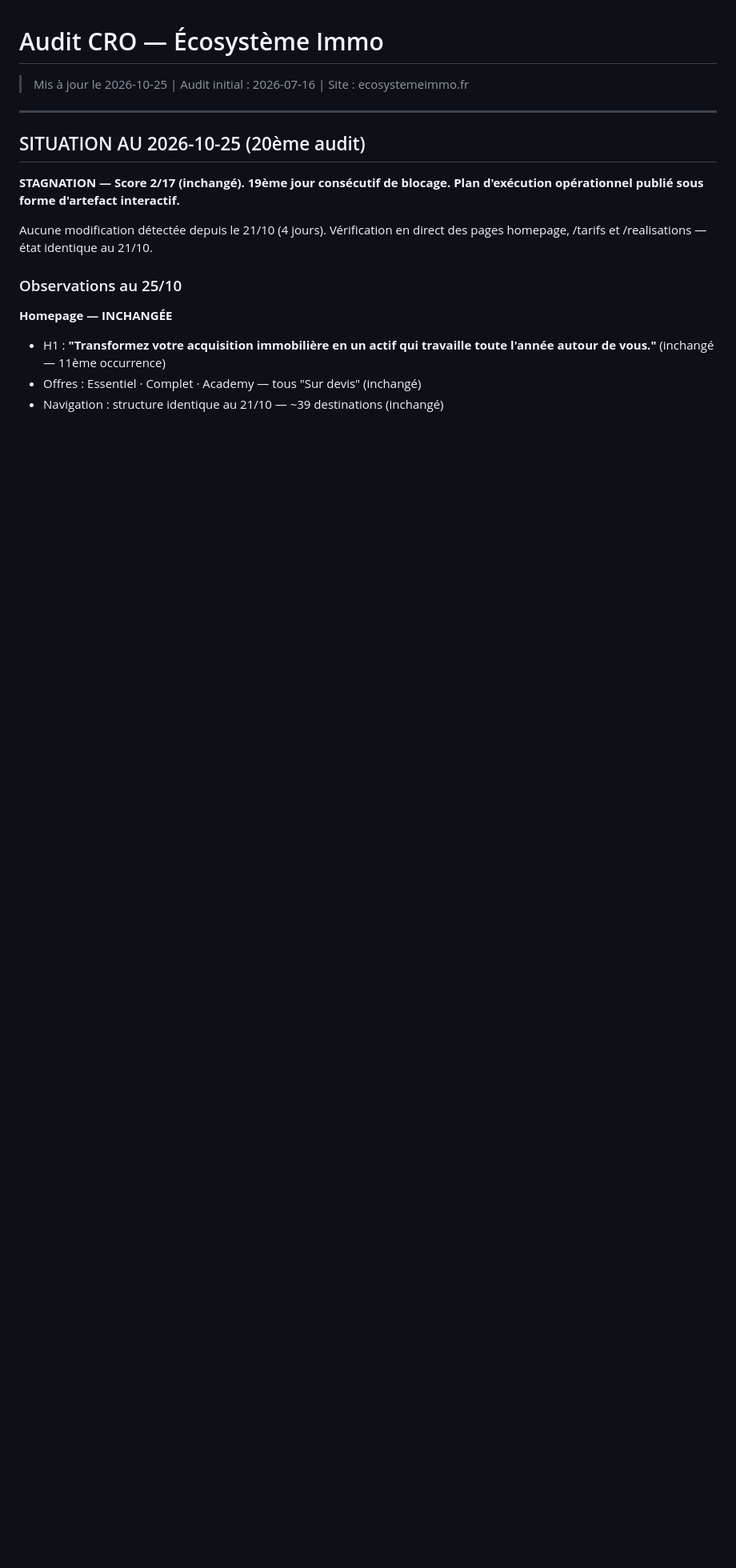
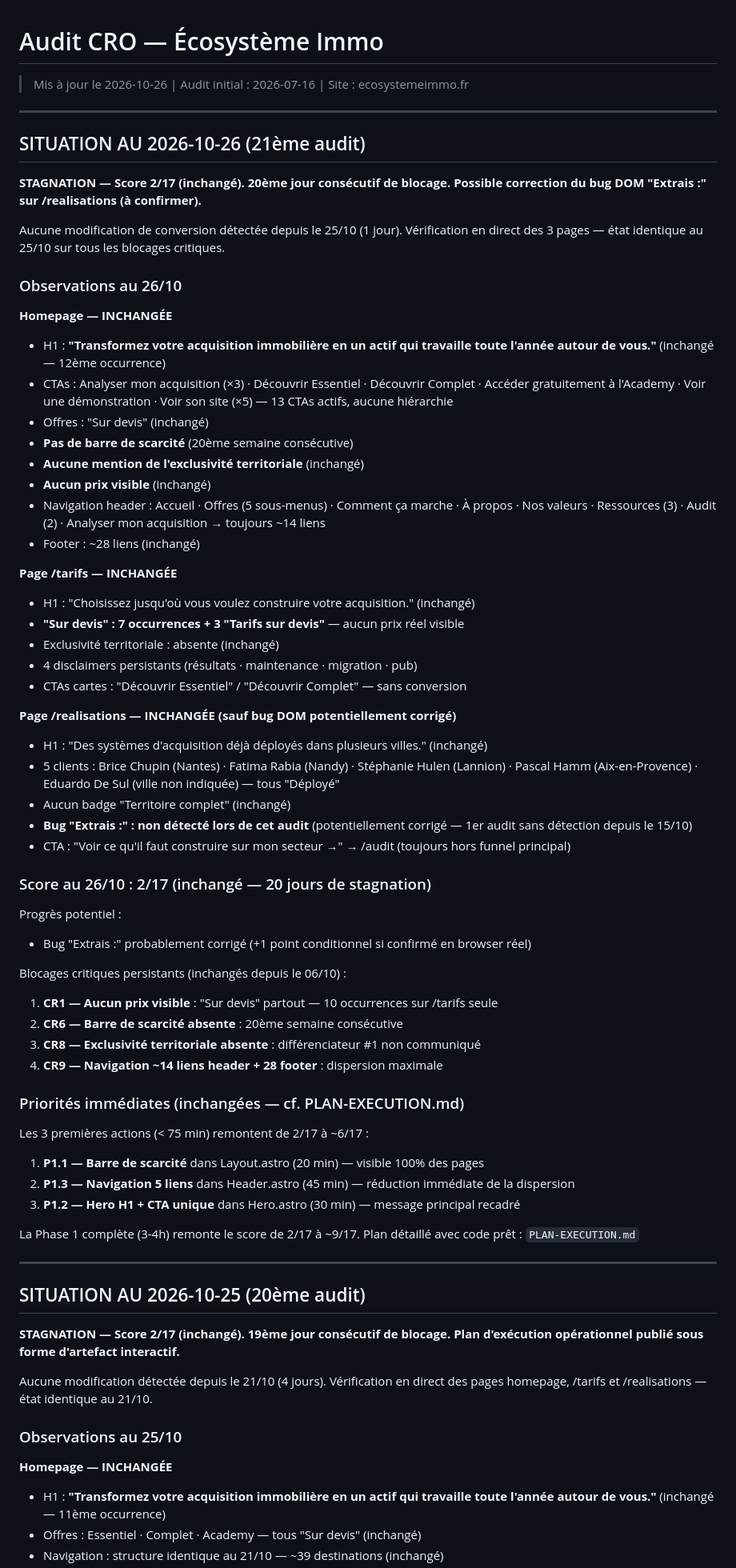
Before and after one commit to olimcfly/ecosysteme-site, a Markdown page: AUDIT-CRO.md, the part around the change. Shown at 80% size. Drawn GitHub-style; blank space fills up the shorter version.

Commit message:
audit(cro): 21ème audit — J+20 de stagnation, bug DOM potentiellement corrigé
Score 2/17 inchangé depuis le 06/10 (20 jours consécutifs).
- Homepage, /tarifs, /realisations : aucun blocage critique adressé
- Bug "Extrais :" sur /realisations : non détecté au 26/10 (1er audit propre depuis le 15/10)
- Artefact HTML interactif mis à jour : cases à cocher, code prêt à coller

Co-Authored-By: Claude Sonnet 4.6 <noreply@anthropic.com>
Claude-Session: https://claude.ai/code/session_015CXtLsr7QEbiPdYwPnEXwU

```diff
--- a/AUDIT-CRO.md
+++ b/AUDIT-CRO.md
@@ -1,5 +1,60 @@
 # Audit CRO — Écosystème Immo
-> Mis à jour le 2026-10-25 | Audit initial : 2026-07-16 | Site : ecosystemeimmo.fr
+> Mis à jour le 2026-10-26 | Audit initial : 2026-07-16 | Site : ecosystemeimmo.fr
+
+---
+
+## SITUATION AU 2026-10-26 (21ème audit)
+
+**STAGNATION — Score 2/17 (inchangé). 20ème jour consécutif de blocage. Possible correction du bug DOM "Extrais :" sur /realisations (à confirmer).**
+
+Aucune modification de conversion détectée depuis le 25/10 (1 jour). Vérification en direct des 3 pages — état identique au 25/10 sur tous les blocages critiques.
+
+### Observations au 26/10
+
+**Homepage — INCHANGÉE**
+- H1 : **"Transformez votre acquisition immobilière en un actif qui travaille toute l'année autour de vous."** (inchangé — 12ème occurrence)
+- CTAs : Analyser mon acquisition (×3) · Découvrir Essentiel · Découvrir Complet · Accéder gratuitement à l'Academy · Voir une démonstration · Voir son site (×5) — 13 CTAs actifs, aucune hiérarchie
+- Offres : "Sur devis" (inchangé)
+- **Pas de barre de scarcité** (20ème semaine consécutive)
+- **Aucune mention de l'exclusivité territoriale** (inchangé)
+- **Aucun prix visible** (inchangé)
+- Navigation header : Accueil · Offres (5 sous-menus) · Comment ça marche · À propos · Nos valeurs · Ressources (3) · Audit (2) · Analyser mon acquisition → toujours ~14 liens
+- Footer : ~28 liens (inchangé)
+
+**Page /tarifs — INCHANGÉE**
+- H1 : "Choisissez jusqu'où vous voulez construire votre acquisition." (inchangé)
+- **"Sur devis" : 7 occurrences + 3 "Tarifs sur devis"** — aucun prix réel visible
+- Exclusivité territoriale : absente (inchangé)
+- 4 disclaimers persistants (résultats · maintenance · migration · pub)
+- CTAs cartes : "Découvrir Essentiel" / "Découvrir Complet" — sans conversion
+
+**Page /realisations — INCHANGÉE (sauf bug DOM potentiellement corrigé)**
+- H1 : "Des systèmes d'acquisition déjà déployés dans plusieurs villes." (inchangé)
+- 5 clients : Brice Chupin (Nantes) · Fatima Rabia (Nandy) · Stéphanie Hulen (Lannion) · Pascal Hamm (Aix-en-Provence) · Eduardo De Sul (ville non indiquée) — tous "Déployé"
+- Aucun badge "Territoire complet" (inchangé)
+- **Bug "Extrais :" : non détecté lors de cet audit** (potentiellement corrigé — 1er audit sans détection depuis le 15/10)
+- CTA : "Voir ce qu'il faut construire sur mon secteur →" → /audit (toujours hors funnel principal)
+
+### Score au 26/10 : 2/17 (inchangé — 20 jours de stagnation)
+
+Progrès potentiel :
+- Bug "Extrais :" probablement corrigé (+1 point conditionnel si confirmé en browser réel)
+
+Blocages critiques persistants (inchangés depuis le 06/10) :
+1. **CR1 — Aucun prix visible** : "Sur devis" partout — 10 occurrences sur /tarifs seule
+2. **CR6 — Barre de scarcité absente** : 20ème semaine consécutive
+3. **CR8 — Exclusivité territoriale absente** : différenciateur #1 non communiqué
+4. **CR9 — Navigation ~14 liens header + 28 footer** : dispersion maximale
+
+### Priorités immédiates (inchangées — cf. PLAN-EXECUTION.md)
+
+Les 3 premières actions (< 75 min) remontent de 2/17 à ~6/17 :
+1. **P1.1 — Barre de scarcité** dans Layout.astro (20 min) — visible 100% des pages
+2. **P1.3 — Navigation 5 liens** dans Header.astro (45 min) — réduction immédiate de la dispersion
+3. **P1.2 — Hero H1 + CTA unique** dans Hero.astro (30 min) — message principal recadré
+
+La Phase 1 complète (3-4h) remonte le score de 2/17 à ~9/17.
+Plan détaillé avec code prêt : `PLAN-EXECUTION.md`
 
 ---
 
```
